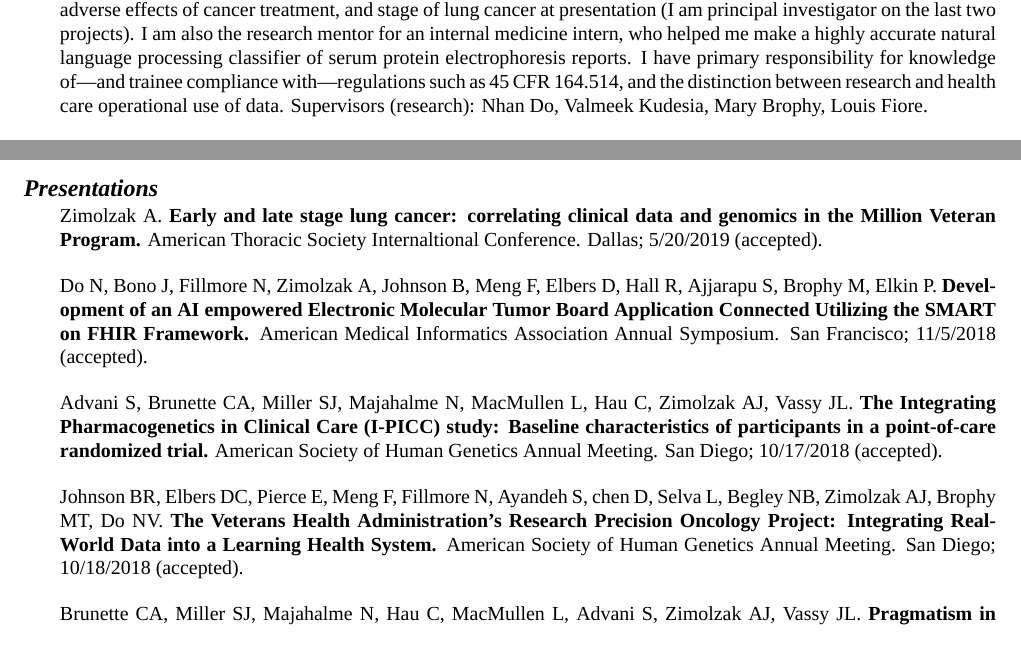
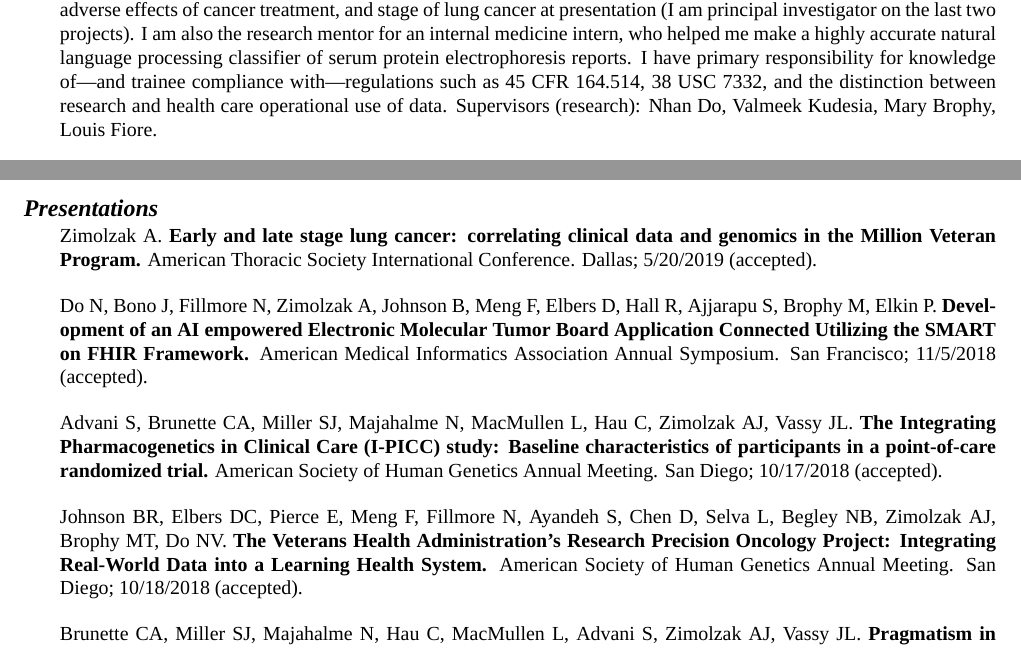
Before and after one commit to zimolzak/cv, a LaTeX CV (zimolzak-cv.tex): two parts of pages 2 and 4 of 6, joined at a grey line, cut so that both start at the same text. Compiled offline with XeLaTeX; a missing font is replaced by an installed copy or a similar font.

Commit message:
Add Title 38 USC, and ispell it.

```diff
--- a/zimolzak-cv.tex
+++ b/zimolzak-cv.tex
@@ -89,10 +89,10 @@ on the last two projects). I am also the research mentor for an
 internal medicine intern, who helped me make a highly accurate natural
 language processing classifier of serum protein electrophoresis
 reports. I have primary responsibility for knowledge of\mdash{}and
-trainee compliance with\mdash{}regulations such as 45 CFR 164.514, and
-the distinction between research and health care operational use of
-data. Supervisors (research): Nhan Do, Valmeek Kudesia, Mary Brophy,
-Louis Fiore.
+trainee compliance with\mdash{}regulations such as 45 CFR 164.514, 38
+USC 7332, and the distinction between research and health care
+operational use of data. Supervisors (research): Nhan Do, Valmeek
+Kudesia, Mary Brophy, Louis Fiore.
 
 Finally, I work as a \textbf{teaching attending} on the inpatient
 medicine service and for a physical diagnosis course. I supervise
@@ -268,7 +268,7 @@ Medical Science thesis, 5/17/2013.
 
 Zimolzak A. \textbf{Early and late stage lung cancer: correlating
   clinical data and genomics in the Million Veteran Program.} American
-Thoracic Society Internaltional Conference. Dallas; 5/20/2019
+Thoracic Society International Conference. Dallas; 5/20/2019
 (accepted).
 
 Do N, Bono J, Fillmore N, Zimolzak A, Johnson B, Meng F, Elbers D,
@@ -283,7 +283,7 @@ Zimolzak AJ, Vassy JL. \textbf{The Integrating Pharmacogenetics in
   participants in a point-of-care randomized trial.} American Society
 of Human Genetics Annual Meeting. San Diego; 10/17/2018 (accepted).
 
-Johnson BR, Elbers DC, Pierce E, Meng F, Fillmore N, Ayandeh S, chen
+Johnson BR, Elbers DC, Pierce E, Meng F, Fillmore N, Ayandeh S, Chen
 D, Selva L, Begley NB, Zimolzak AJ, Brophy MT, Do NV. \textbf{The
   Veterans Health Administration's Research Precision Oncology
   Project: Integrating Real-World Data into a Learning Health System.}
```
Also changed, not shown: zimolzak-cv.tex (5 more changed lines).
